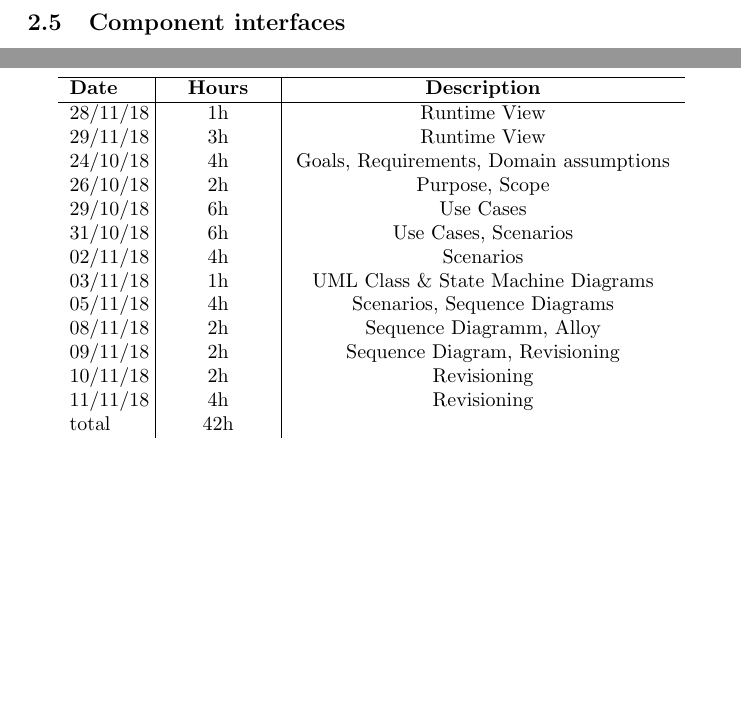
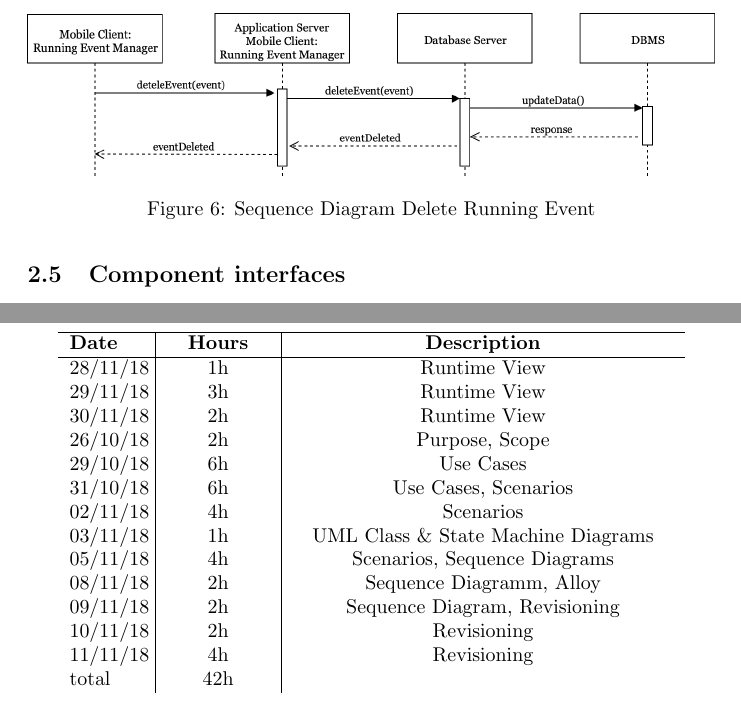
Before and after one commit to xnand/Data4Help_polimi-project, a LaTeX document (DD/main.tex, which reads DD/sections/architecturalDesign.tex, DD/sections/effortSpent.tex): two parts of pages 8 and 12 of 13 before the commit and two parts of pages 9 and 13 of 14 after it, joined at a grey line, cut at the place of the change, the shorter picture padded with empty space. Compiled offline with pdfLaTeX.

Commit message:
added new sqd

```diff
--- a/DD/sections/architecturalDesign.tex
+++ b/DD/sections/architecturalDesign.tex
@@ -49,6 +51,14 @@ In this section are shown the sequence diagrams of some features. They are usefu
                \label{fig:createRunningEventSD}
 \end{figure}
 
+\vspace*{2cm}
+
+\begin{figure}[h]
+        \centering
+             \includegraphics[width=1.0\textwidth]{deleteRunningEventSD.png}
+              \caption{Sequence Diagram Delete Running Event }
+               \label{fig:deleteRunningEventSD}
+\end{figure}
 
 \subsection{Component interfaces}
 
--- a/DD/sections/effortSpent.tex
+++ b/DD/sections/effortSpent.tex
@@ -28,7 +28,7 @@
 			\hline
 			28/11/18 & \makebox[1.8cm][c]{1h} & \makebox[6.7cm][c]{Runtime View}\\
 			29/11/18 & \makebox[1.8cm][c]{3h} & \makebox[6.7cm][c]{Runtime View}\\
-			24/10/18 & \makebox[1.8cm][c]{4h} & \makebox[6.7cm][c]{Goals, Requirements, Domain assumptions}\\
+			30/11/18 & \makebox[1.8cm][c]{2h} & \makebox[6.7cm][c]{Runtime View}\\
 			26/10/18 & \makebox[1.8cm][c]{2h} & \makebox[6.7cm][c]{Purpose, Scope}\\
 			29/10/18 & \makebox[1.8cm][c]{6h} & \makebox[6.7cm][c]{Use Cases}\\
 			31/10/18 & \makebox[1.8cm][c]{6h} & \makebox[6.7cm][c]{Use Cases, Scenarios}\\
```
Also changed, not shown: DD/images/createRunningEventSD.png, DD/images/deleteRunningEventSD.png (added), DD/images/editPreferencesSD.png, DD/sections/architecturalDesign.tex (2 more changed lines), 1 other file.
